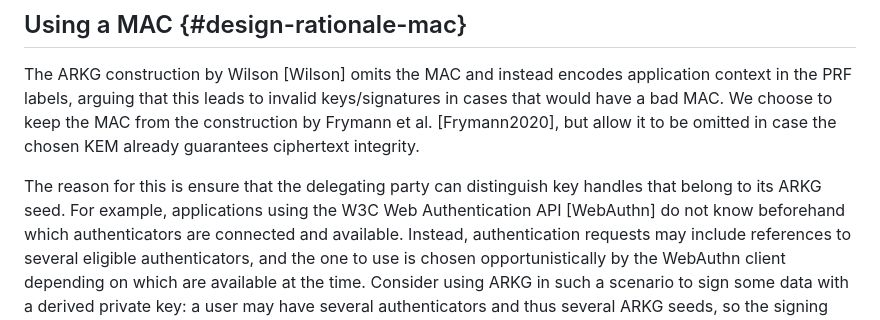
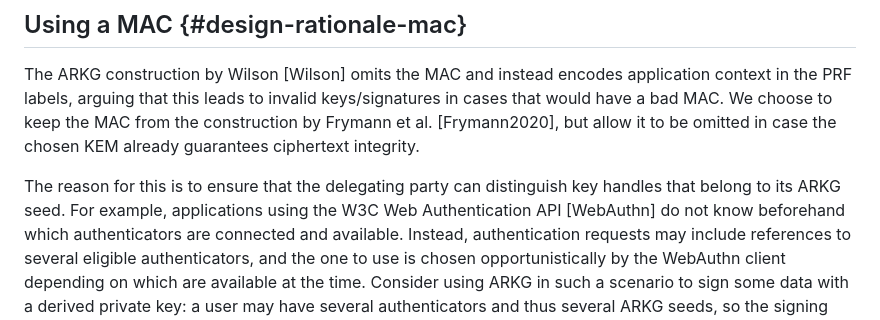
Before and after one commit to Yubico/arkg-rfc, a Markdown page: draft-bradleylundberg-cfrg-arkg.md, the part around the change. GitHub-like rendering.

Commit message:
Fix typo

```diff
--- a/draft-bradleylundberg-cfrg-arkg.md
+++ b/draft-bradleylundberg-cfrg-arkg.md
@@ -1160,7 +1160,7 @@ arguing that this leads to invalid keys/signatures in cases that would have a ba
 We choose to keep the MAC from the construction by Frymann et al. [Frymann2020],
 but allow it to be omitted in case the chosen KEM already guarantees ciphertext integrity.
 
-The reason for this is ensure that the delegating party can distinguish key handles that belong to its ARKG seed.
+The reason for this is to ensure that the delegating party can distinguish key handles that belong to its ARKG seed.
 For example, applications using the W3C Web Authentication API [WebAuthn]
 do not know beforehand which authenticators are connected and available.
 Instead, authentication requests may include references to several eligible authenticators,
```
